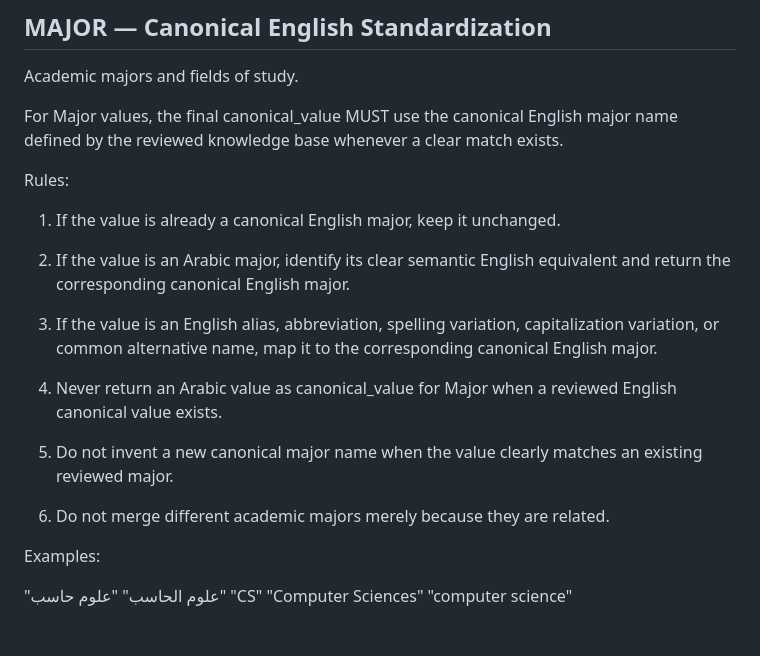
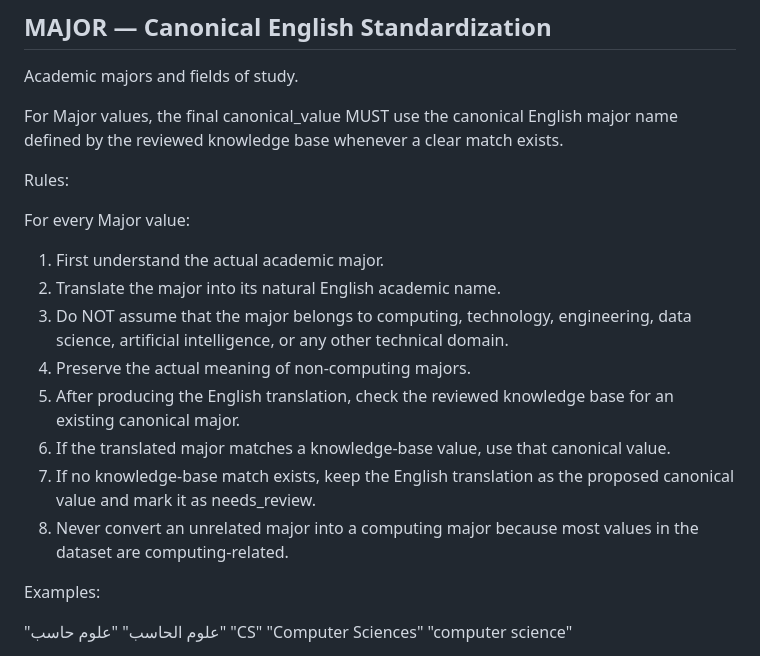
Before and after one commit to muath122/Data_Cleaning_Agent, a Markdown page: prompts/categories.md, the part around the change. Rendered like a GitHub page.

Commit message:
Improve major translation and knowledge base matching

```diff
--- a/prompts/categories.md
+++ b/prompts/categories.md
@@ -162,22 +162,22 @@ major name defined by the reviewed knowledge base whenever a clear match exists.
 
 Rules:
 
-1. If the value is already a canonical English major, keep it unchanged.
+For every Major value:
 
-2. If the value is an Arabic major, identify its clear semantic English
-   equivalent and return the corresponding canonical English major.
-
-3. If the value is an English alias, abbreviation, spelling variation,
-   capitalization variation, or common alternative name, map it to the
-   corresponding canonical English major.
-
-4. Never return an Arabic value as canonical_value for Major when a reviewed
-   English canonical value exists.
-
-5. Do not invent a new canonical major name when the value clearly matches
-   an existing reviewed major.
-
-6. Do not merge different academic majors merely because they are related.
+1. First understand the actual academic major.
+2. Translate the major into its natural English academic name.
+3. Do NOT assume that the major belongs to computing, technology,
+   engineering, data science, artificial intelligence, or any other
+   technical domain.
+4. Preserve the actual meaning of non-computing majors.
+5. After producing the English translation, check the reviewed
+   knowledge base for an existing canonical major.
+6. If the translated major matches a knowledge-base value, use that
+   canonical value.
+7. If no knowledge-base match exists, keep the English translation as
+   the proposed canonical value and mark it as needs_review.
+8. Never convert an unrelated major into a computing major because
+   most values in the dataset are computing-related.
 
 Examples:
 
```
